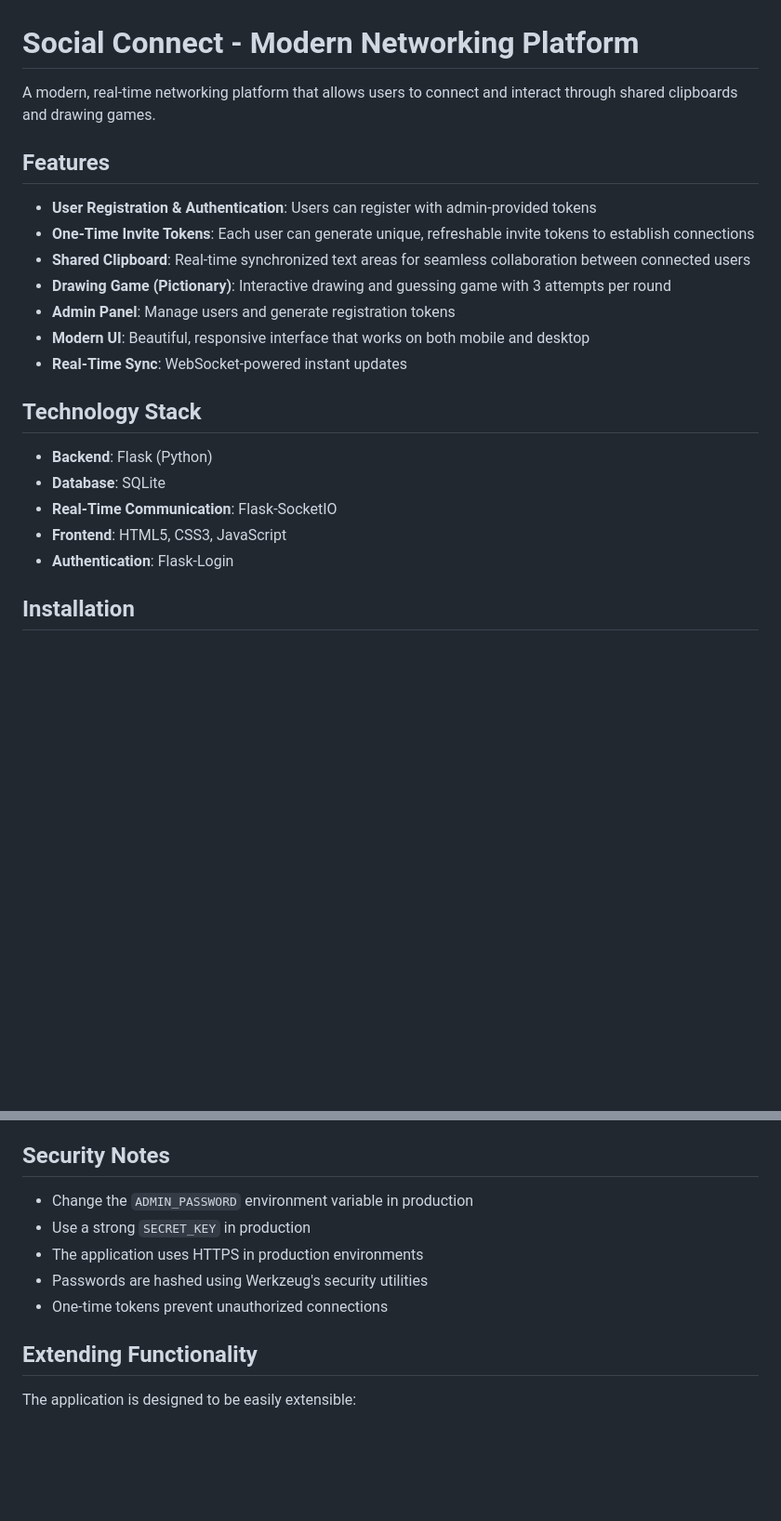
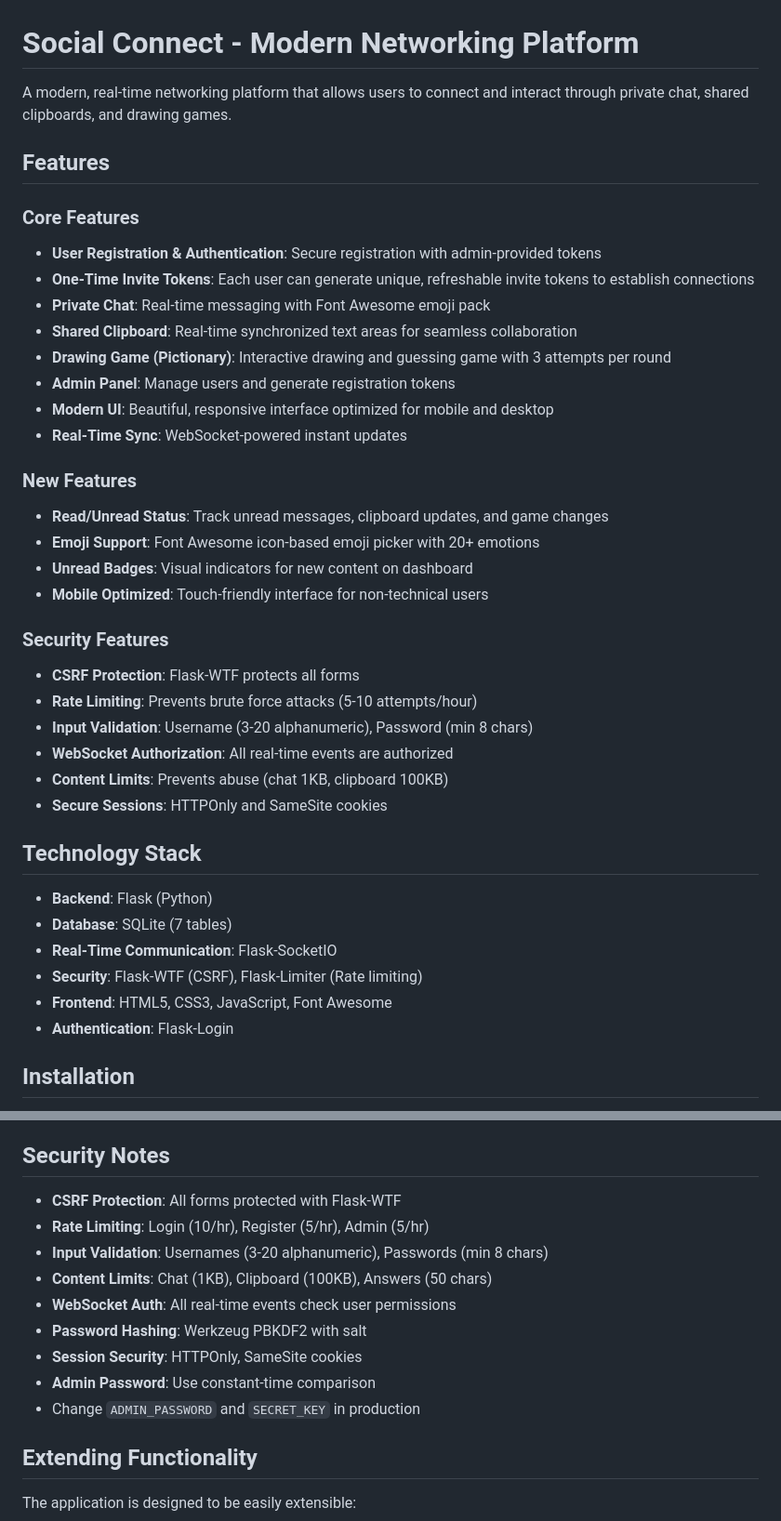
Before and after one commit to w1010tdev/tag, a Markdown page: README.md, 2 parts joined by grey strips. Shown at 93% size. Rendered like a GitHub page; blank space fills up the shorter version.

Commit message:
Update README with new features and security improvements
Co-authored-by: w1010tdev <246258262+w1010tdev@users.noreply.github.com>

```diff
--- a/README.md
+++ b/README.md
@@ -1,23 +1,40 @@
 # Social Connect - Modern Networking Platform
 
-A modern, real-time networking platform that allows users to connect and interact through shared clipboards and drawing games.
+A modern, real-time networking platform that allows users to connect and interact through private chat, shared clipboards, and drawing games.
 
 ## Features
 
-- **User Registration & Authentication**: Users can register with admin-provided tokens
+### Core Features
+- **User Registration & Authentication**: Secure registration with admin-provided tokens
 - **One-Time Invite Tokens**: Each user can generate unique, refreshable invite tokens to establish connections
-- **Shared Clipboard**: Real-time synchronized text areas for seamless collaboration between connected users
+- **Private Chat**: Real-time messaging with Font Awesome emoji pack
+- **Shared Clipboard**: Real-time synchronized text areas for seamless collaboration
 - **Drawing Game (Pictionary)**: Interactive drawing and guessing game with 3 attempts per round
 - **Admin Panel**: Manage users and generate registration tokens
-- **Modern UI**: Beautiful, responsive interface that works on both mobile and desktop
+- **Modern UI**: Beautiful, responsive interface optimized for mobile and desktop
 - **Real-Time Sync**: WebSocket-powered instant updates
+
+### New Features
+- **Read/Unread Status**: Track unread messages, clipboard updates, and game changes
+- **Emoji Support**: Font Awesome icon-based emoji picker with 20+ emotions
+- **Unread Badges**: Visual indicators for new content on dashboard
+- **Mobile Optimized**: Touch-friendly interface for non-technical users
+
+### Security Features
+- **CSRF Protection**: Flask-WTF protects all forms
+- **Rate Limiting**: Prevents brute force attacks (5-10 attempts/hour)
+- **Input Validation**: Username (3-20 alphanumeric), Password (min 8 chars)
+- **WebSocket Authorization**: All real-time events are authorized
+- **Content Limits**: Prevents abuse (chat 1KB, clipboard 100KB)
+- **Secure Sessions**: HTTPOnly and SameSite cookies
 
 ## Technology Stack
 
 - **Backend**: Flask (Python)
-- **Database**: SQLite
+- **Database**: SQLite (7 tables)
 - **Real-Time Communication**: Flask-SocketIO
-- **Frontend**: HTML5, CSS3, JavaScript
+- **Security**: Flask-WTF (CSRF), Flask-Limiter (Rate limiting)
+- **Frontend**: HTML5, CSS3, JavaScript, Font Awesome
 - **Authentication**: Flask-Login
 
 ## Installation
@@ -118,11 +161,15 @@ tag/
 
 ## Security Notes
 
-- Change the `ADMIN_PASSWORD` environment variable in production
-- Use a strong `SECRET_KEY` in production
-- The application uses HTTPS in production environments
-- Passwords are hashed using Werkzeug's security utilities
-- One-time tokens prevent unauthorized connections
+- **CSRF Protection**: All forms protected with Flask-WTF
+- **Rate Limiting**: Login (10/hr), Register (5/hr), Admin (5/hr)
+- **Input Validation**: Usernames (3-20 alphanumeric), Passwords (min 8 chars)
+- **Content Limits**: Chat (1KB), Clipboard (100KB), Answers (50 chars)
+- **WebSocket Auth**: All real-time events check user permissions
+- **Password Hashing**: Werkzeug PBKDF2 with salt
+- **Session Security**: HTTPOnly, SameSite cookies
+- **Admin Password**: Use constant-time comparison
+- Change `ADMIN_PASSWORD` and `SECRET_KEY` in production
 
 ## Extending Functionality
 
```
Also changed, not shown: other parts of README.md (+29 -3 lines).
